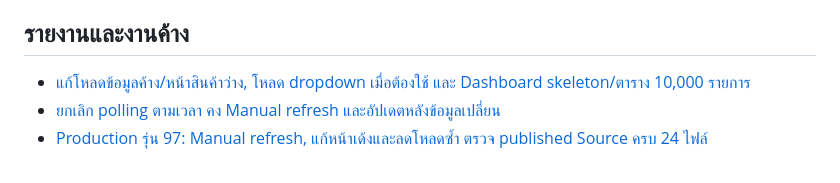
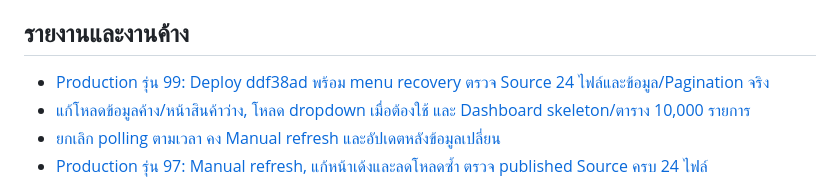
Before and after one commit to sudket04/SYY-Shop, a Markdown page: README.md, the part around the change. GitHub-like rendering.

Commit message:
Document verified production deployment version 99

```diff
--- a/README.md
+++ b/README.md
@@ -42,6 +42,7 @@ Browser tests ใช้ HTTP server, RPC fixtures และ block external HTTPS
 
 ## รายงานและงานค้าง
 
+- [Production รุ่น 99: Deploy ddf38ad พร้อม menu recovery ตรวจ Source 24 ไฟล์และข้อมูล/Pagination จริง](docs/DEPLOYMENT-2026-10-19-V99.md)
 - [แก้โหลดข้อมูลค้าง/หน้าสินค้าว่าง, โหลด dropdown เมื่อต้องใช้ และ Dashboard skeleton/ตาราง 10,000 รายการ](docs/DATA-LOADING-DASHBOARD-2026-10-19.md)
 - [ยกเลิก polling ตามเวลา คง Manual refresh และอัปเดตหลังข้อมูลเปลี่ยน](docs/MANUAL-REFRESH-2026-10-16.md)
 - [Production รุ่น 97: Manual refresh, แก้หน้าเด้งและลดโหลดซ้ำ ตรวจ published Source ครบ 24 ไฟล์](docs/DEPLOYMENT-2026-10-16-V97.md)
```
Also changed, not shown: docs/DATA-LOADING-DASHBOARD-2026-10-19.md (+2 -0 lines), docs/DEPLOYMENT-2026-10-19-V99.md (added, +46 -0 lines).
